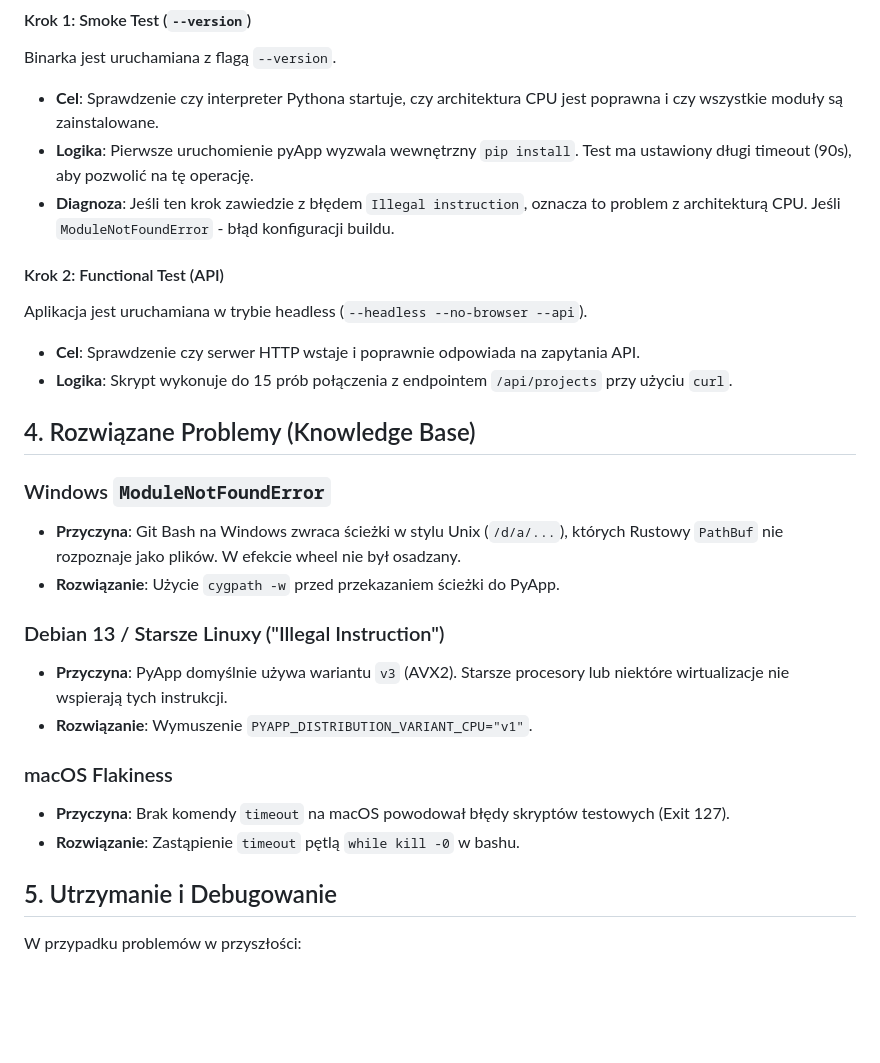
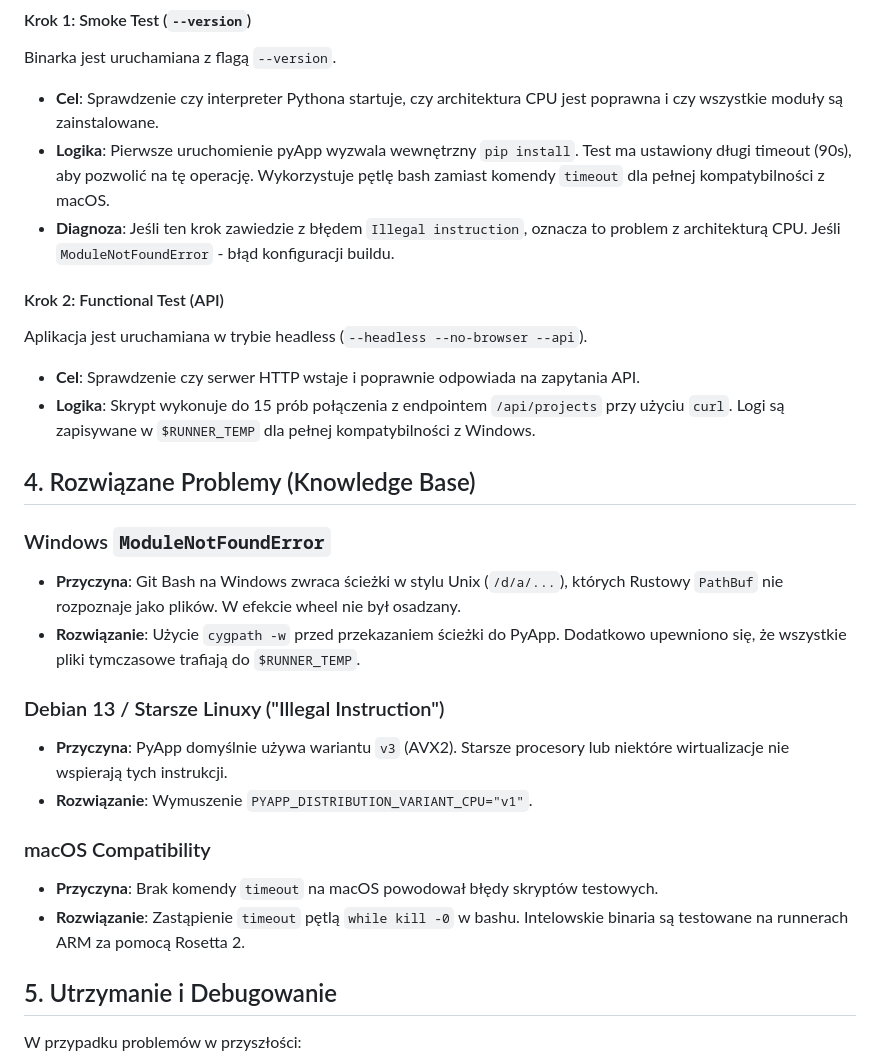
Before and after one commit to jochym/opendata, a Markdown page: docs/BINARY_SYSTEM.md, the part around the change. GitHub-like rendering; blank space fills up the shorter version.

Commit message:
docs: update BINARY_SYSTEM.md with portable path and shell fixes

```diff
--- a/docs/BINARY_SYSTEM.md
+++ b/docs/BINARY_SYSTEM.md
@@ -29,27 +29,27 @@ Weryfikacja została zaprojektowana tak, aby odróżnić błędy samej binarki o
 #### Krok 1: Smoke Test (`--version`)
 Binarka jest uruchamiana z flagą `--version`.
 *   **Cel**: Sprawdzenie czy interpreter Pythona startuje, czy architektura CPU jest poprawna i czy wszystkie moduły są zainstalowane.
-*   **Logika**: Pierwsze uruchomienie pyApp wyzwala wewnętrzny `pip install`. Test ma ustawiony długi timeout (90s), aby pozwolić na tę operację.
+*   **Logika**: Pierwsze uruchomienie pyApp wyzwala wewnętrzny `pip install`. Test ma ustawiony długi timeout (90s), aby pozwolić na tę operację. Wykorzystuje pętlę bash zamiast komendy `timeout` dla pełnej kompatybilności z macOS.
 *   **Diagnoza**: Jeśli ten krok zawiedzie z błędem `Illegal instruction`, oznacza to problem z architekturą CPU. Jeśli `ModuleNotFoundError` - błąd konfiguracji buildu.
 
 #### Krok 2: Functional Test (API)
 Aplikacja jest uruchamiana w trybie headless (`--headless --no-browser --api`).
 *   **Cel**: Sprawdzenie czy serwer HTTP wstaje i poprawnie odpowiada na zapytania API.
-*   **Logika**: Skrypt wykonuje do 15 prób połączenia z endpointem `/api/projects` przy użyciu `curl`.
+*   **Logika**: Skrypt wykonuje do 15 prób połączenia z endpointem `/api/projects` przy użyciu `curl`. Logi są zapisywane w `$RUNNER_TEMP` dla pełnej kompatybilności z Windows.
 
 ## 4. Rozwiązane Problemy (Knowledge Base)
 
 ### Windows `ModuleNotFoundError`
 *   **Przyczyna**: Git Bash na Windows zwraca ścieżki w stylu Unix (`/d/a/...`), których Rustowy `PathBuf` nie rozpoznaje jako plików. W efekcie wheel nie był osadzany.
-*   **Rozwiązanie**: Użycie `cygpath -w` przed przekazaniem ścieżki do PyApp.
+*   **Rozwiązanie**: Użycie `cygpath -w` przed przekazaniem ścieżki do PyApp. Dodatkowo upewniono się, że wszystkie pliki tymczasowe trafiają do `$RUNNER_TEMP`.
 
 ### Debian 13 / Starsze Linuxy ("Illegal Instruction")
 *   **Przyczyna**: PyApp domyślnie używa wariantu `v3` (AVX2). Starsze procesory lub niektóre wirtualizacje nie wspierają tych instrukcji.
 *   **Rozwiązanie**: Wymuszenie `PYAPP_DISTRIBUTION_VARIANT_CPU="v1"`.
 
-### macOS Flakiness
-*   **Przyczyna**: Brak komendy `timeout` na macOS powodował błędy skryptów testowych (Exit 127).
-*   **Rozwiązanie**: Zastąpienie `timeout` pętlą `while kill -0` w bashu.
+### macOS Compatibility
+*   **Przyczyna**: Brak komendy `timeout` na macOS powodował błędy skryptów testowych.
+*   **Rozwiązanie**: Zastąpienie `timeout` pętlą `while kill -0` w bashu. Intelowskie binaria są testowane na runnerach ARM za pomocą Rosetta 2.
 
 ## 5. Utrzymanie i Debugowanie
 
```
